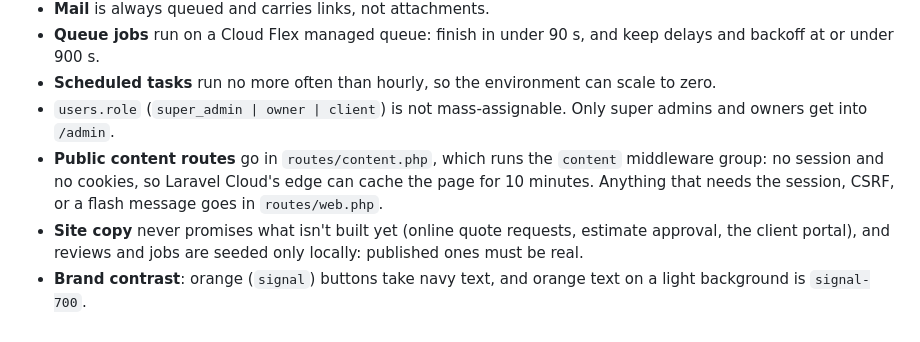
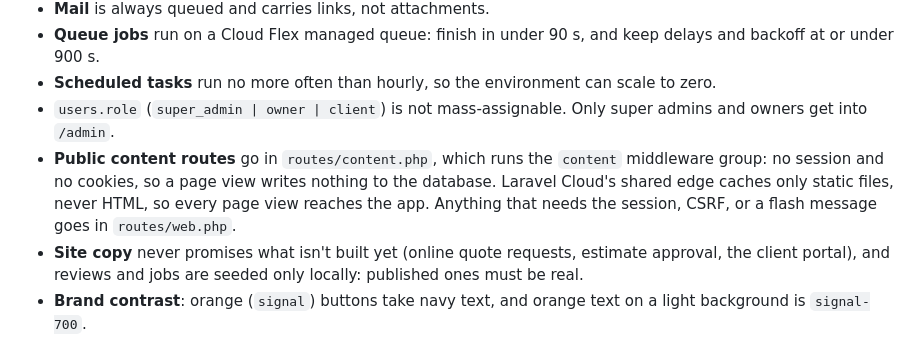
Before and after one commit to posidev-coding/shoreline, a Markdown page: CLAUDE.md, the part around the change. Rendered like a GitHub page.

```diff
--- a/CLAUDE.md
+++ b/CLAUDE.md
@@ -29,7 +29,7 @@ Several packages changed majors recently (Filament 5, Livewire 4, Pest 5, spatie
 - **Queue jobs** run on a Cloud Flex managed queue: finish in under 90 s, and keep delays and backoff at or under 900 s.
 - **Scheduled tasks** run no more often than hourly, so the environment can scale to zero.
 - `users.role` (`super_admin | owner | client`) is not mass-assignable. Only super admins and owners get into `/admin`.
-- **Public content routes** go in `routes/content.php`, which runs the `content` middleware group: no session and no cookies, so Laravel Cloud's edge can cache the page for 10 minutes. Anything that needs the session, CSRF, or a flash message goes in `routes/web.php`.
+- **Public content routes** go in `routes/content.php`, which runs the `content` middleware group: no session and no cookies, so a page view writes nothing to the database. Laravel Cloud's shared edge caches only static files, never HTML, so every page view reaches the app. Anything that needs the session, CSRF, or a flash message goes in `routes/web.php`.
 - **Site copy** never promises what isn't built yet (online quote requests, estimate approval, the client portal), and reviews and jobs are seeded only locally: published ones must be real.
 - **Brand contrast**: orange (`signal`) buttons take navy text, and orange text on a light background is `signal-700`.
 - spatie/laravel-settings parses `@var` on settings properties and crashes on array shapes, so array properties get `@phpstan-var` only.
```
Also changed, not shown: PLAN.md (+9 -7 lines), docs/laravel-cloud.md (+5 -4 lines).
